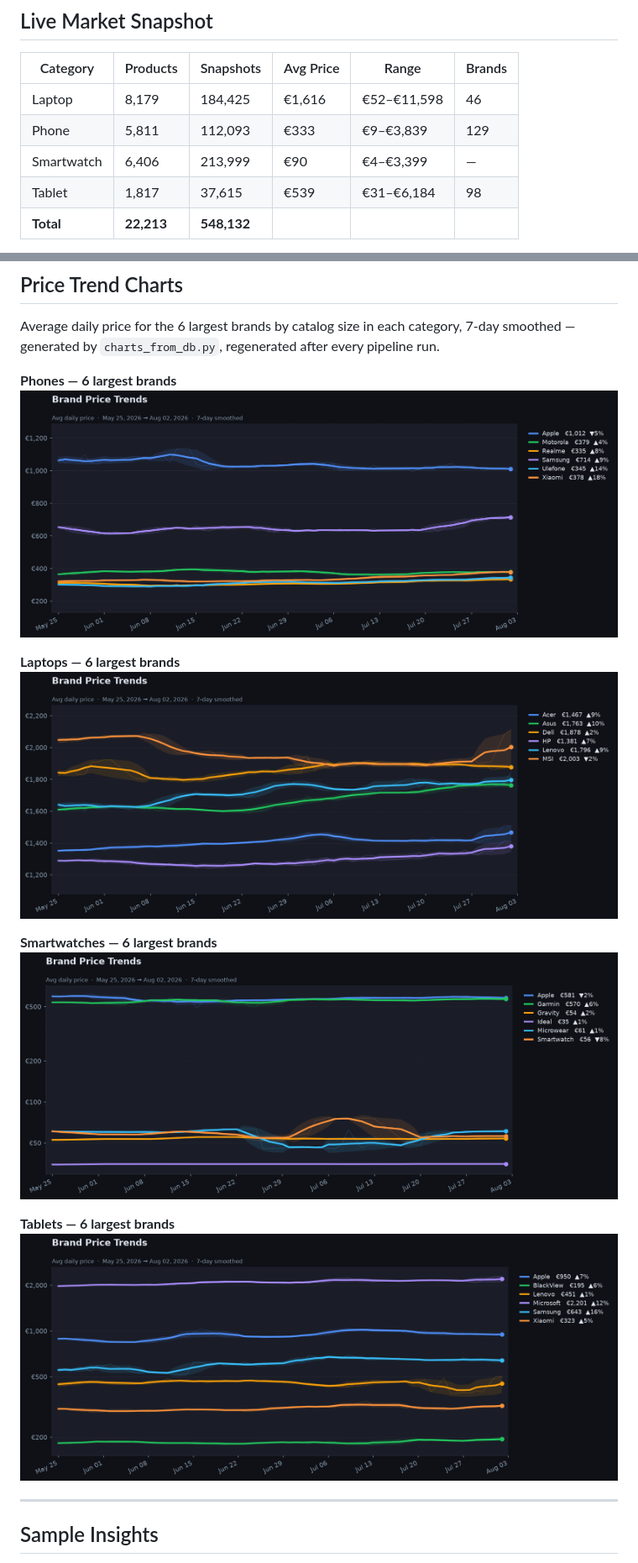
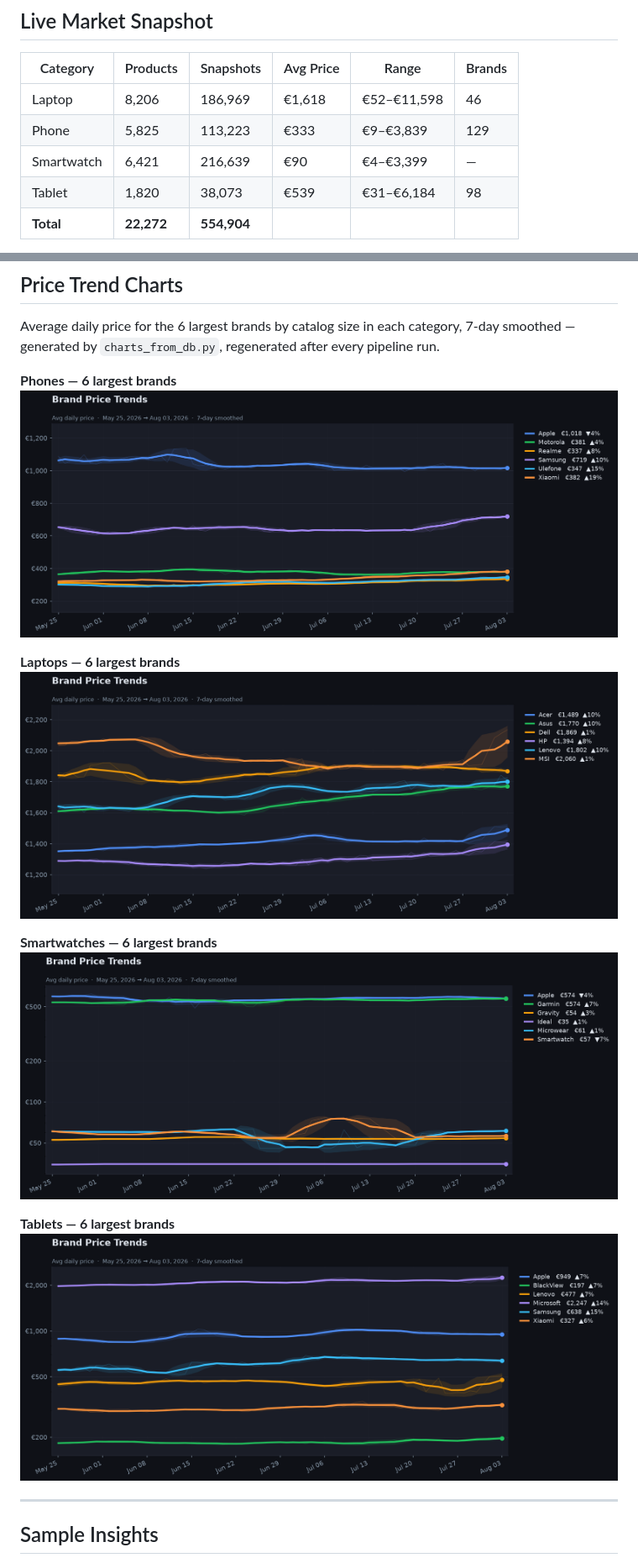
Before and after one commit to StavrosKav/skroutz-data-pipeline, a Markdown page: README.md, 2 parts joined by grey strips. Shown at 84% size. GitHub-like rendering; pictures changed too: charts/price_trend_laptop.png, charts/price_trend_phone.png, charts/price_trend_smartwatch.png.

Commit message:
chore: refresh charts, dashboard and README stats from 2026-08-03 run

```diff
--- a/README.md
+++ b/README.md
@@ -105,9 +105,9 @@ erDiagram
 <!-- STATS:TABLE:START -->
 | Category | Products | Snapshots | Avg Price | Range | Brands |
 |---|---|---|---|---|---|
-| Laptop | 8,179 | 184,425 | €1,616 | €52–€11,598 | 46 |
-| Phone | 5,811 | 112,093 | €333 | €9–€3,839 | 129 |
-| Smartwatch | 6,406 | 213,999 | €90 | €4–€3,399 | — |
-| Tablet | 1,817 | 37,615 | €539 | €31–€6,184 | 98 |
-| **Total** | **22,213** | **548,132** | | | |
+| Laptop | 8,206 | 186,969 | €1,618 | €52–€11,598 | 46 |
+| Phone | 5,825 | 113,223 | €333 | €9–€3,839 | 129 |
+| Smartwatch | 6,421 | 216,639 | €90 | €4–€3,399 | — |
+| Tablet | 1,820 | 38,073 | €539 | €31–€6,184 | 98 |
+| **Total** | **22,272** | **554,904** | | | |
 
```
Also changed, not shown: other parts of README.md (+3 -3 lines), 1 other file.
